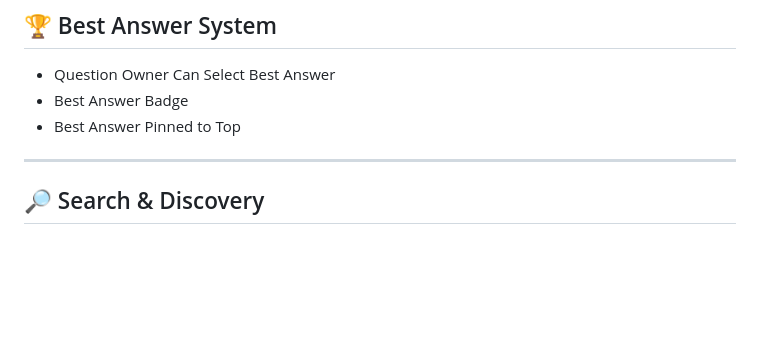
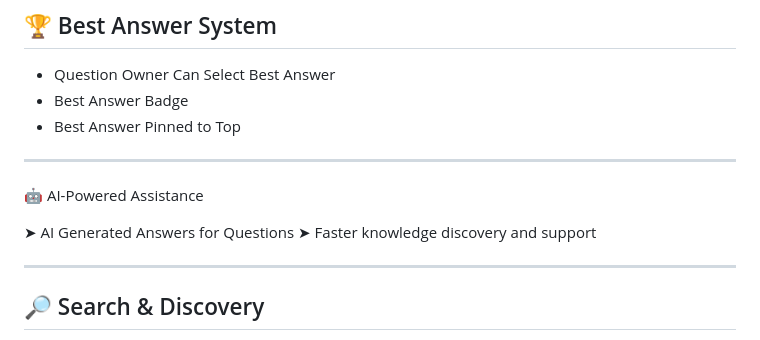
Before and after one commit to Yash6352-rs/StackHive, a Markdown page: README.md, the part around the change. GitHub-like rendering; blank space fills up the shorter version.

```diff
--- a/README.md
+++ b/README.md
@@ -62,6 +62,13 @@ StackHive enables users to create questions, provide answers, vote on helpful re
 - Question Owner Can Select Best Answer
 - Best Answer Badge
 - Best Answer Pinned to Top
+
+---
+
+🤖 AI-Powered Assistance
+
+➤ AI Generated Answers for Questions
+➤ Faster knowledge discovery and support
 
 ---
 
```
